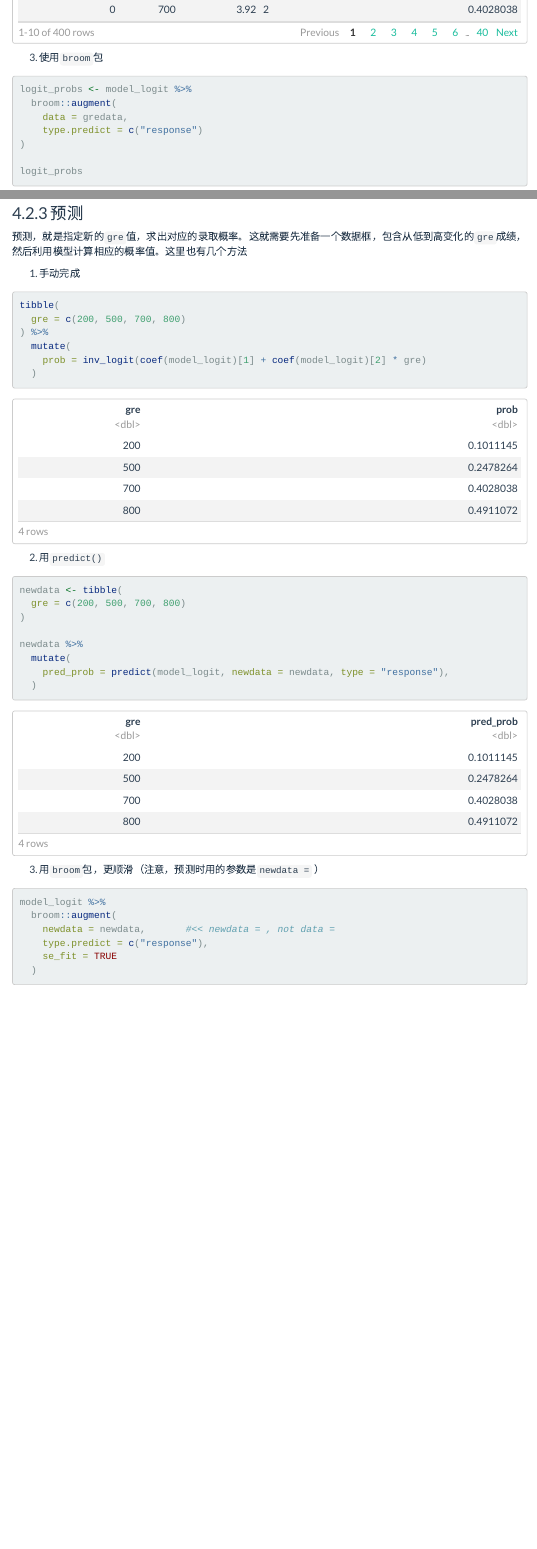
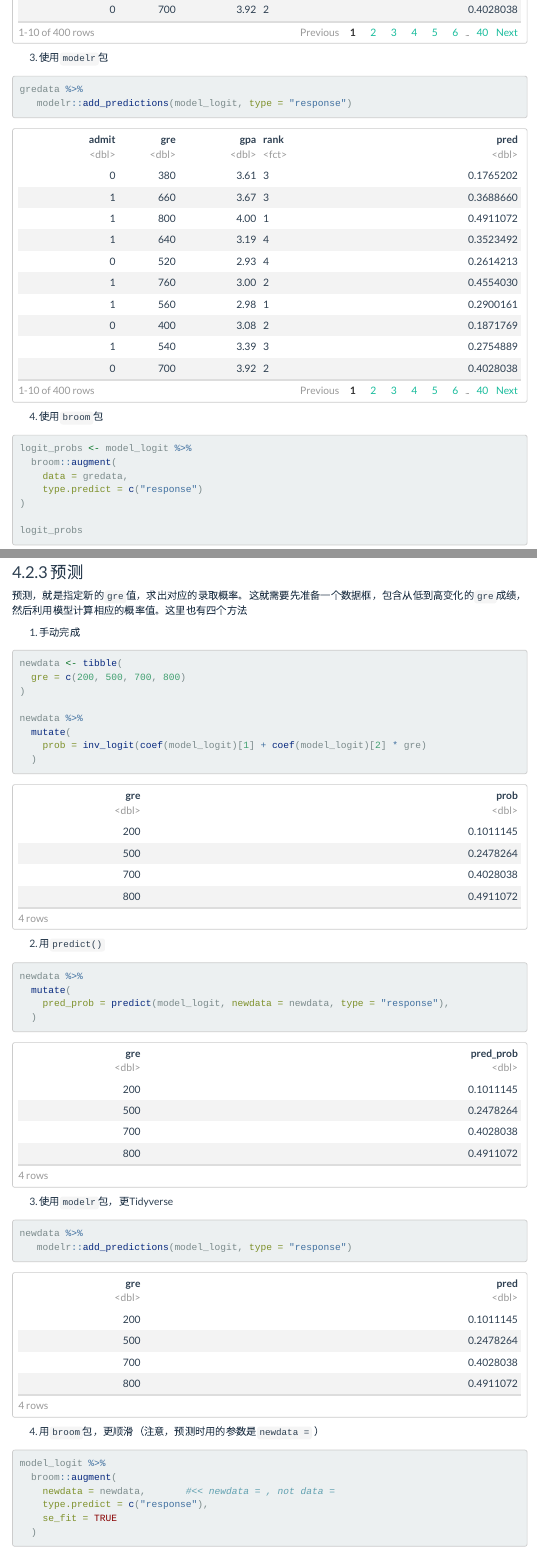
Before and after one commit to perlatex/data-analysis-with-r, an R Markdown document (27_logistic_regression/tidystats_logistic_regression.Rmd): the page in a window 1100 px wide, from 10400 px down, and a second part further down, joined at a grey line. Rendered offline with R 4.5, knitr and Pandoc, with nearby package versions; code that draws random numbers runs with fixed seeds of ours; some code elsewhere in the file could not run offline; menus at the side of the page are left out; long lines of code are wrapped.

Commit message:
modelr::add_predictions

````diff
--- a/27_logistic_regression/tidystats_logistic_regression.Rmd
+++ b/27_logistic_regression/tidystats_logistic_regression.Rmd
@@ -353,8 +353,15 @@ gredata %>%
 ```
 
 
+3. 使用`modelr`包
 
-3. 使用`broom`包
+```{r}
+gredata %>%
+   modelr::add_predictions(model_logit, type = "response")
+```
+
+
+4. 使用`broom`包
 ```{r}
 logit_probs <- model_logit %>%
   broom::augment(
@@ -397,15 +404,17 @@ gredata %>%
 
 ### 预测
 
-预测，就是指定新的`gre`值，求出对应的录取概率。这就需要先准备一个数据框，包含从低到高变化的`gre`成绩，然后利用模型计算相应的概率值。这里也有几个方法
+预测，就是指定新的`gre`值，求出对应的录取概率。这就需要先准备一个数据框，包含从低到高变化的`gre`成绩，然后利用模型计算相应的概率值。这里也有四个方法
 
 
 1. 手动完成
 
 ```{r}
-tibble(
+newdata <- tibble(
   gre = c(200, 500, 700, 800)
-) %>%
+)
+
+newdata %>%
   mutate(
     prob = inv_logit(coef(model_logit)[1] + coef(model_logit)[2] * gre)
   )
@@ -415,10 +424,6 @@ tibble(
 
 2. 用`predict()`
 ```{r}
-newdata <- tibble(
-  gre = c(200, 500, 700, 800)
-)
-
 newdata %>%
   mutate(
     pred_prob = predict(model_logit, newdata = newdata, type = "response"),
@@ -426,7 +431,15 @@ newdata %>%
 ```
 
 
-3. 用`broom`包，更顺滑（注意，预测时用的参数是`newdata =` ）
+3. 使用`modelr`包，更Tidyverse
+```{r}
+newdata %>%
+   modelr::add_predictions(model_logit, type = "response")
+```
+
+
+
+4. 用`broom`包，更顺滑（注意，预测时用的参数是`newdata =` ）
 ```{r}
 model_logit %>%
   broom::augment(
````
Also changed, not shown: 25_eda_olympics/eda_olympics_purrr.Rmd (+9 -3 lines), 27_logistic_regression/tidystats_logistic_regression.Rmd (2 more changed lines).
